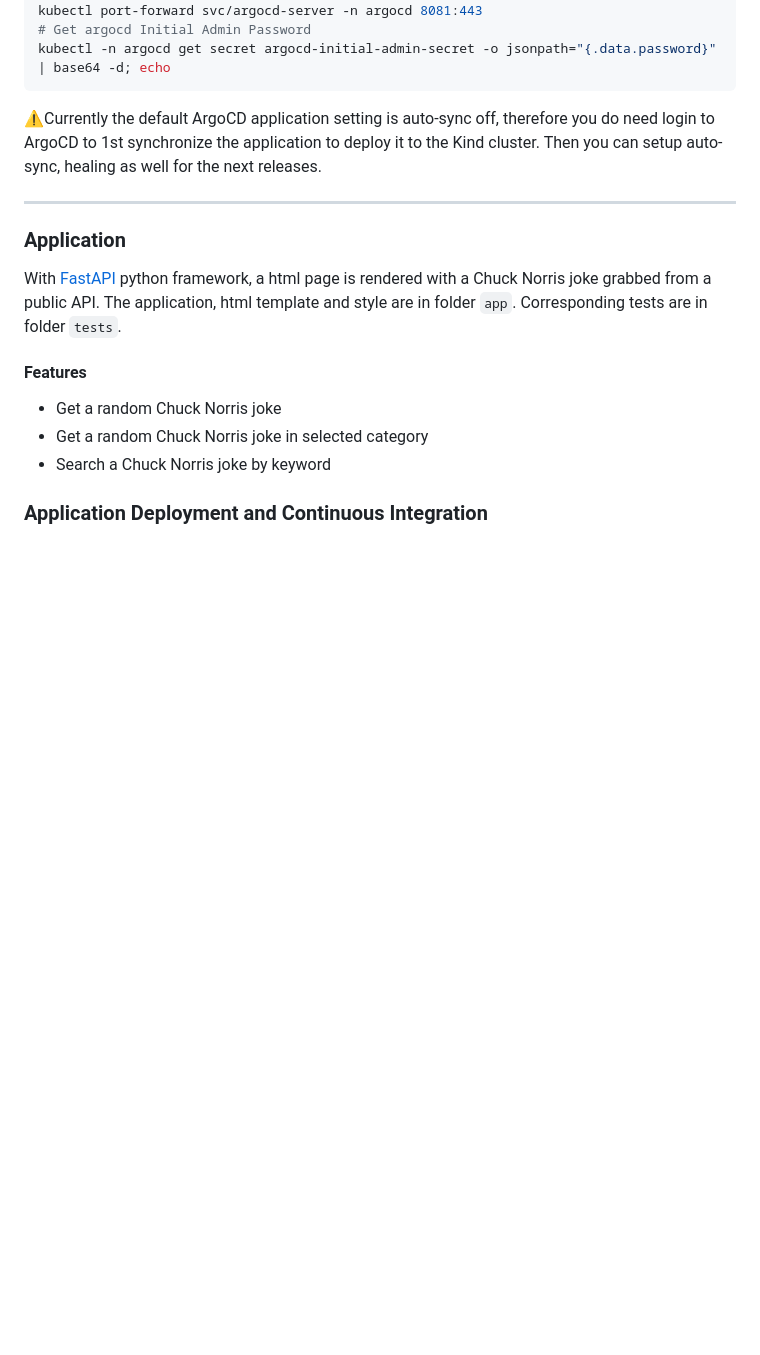
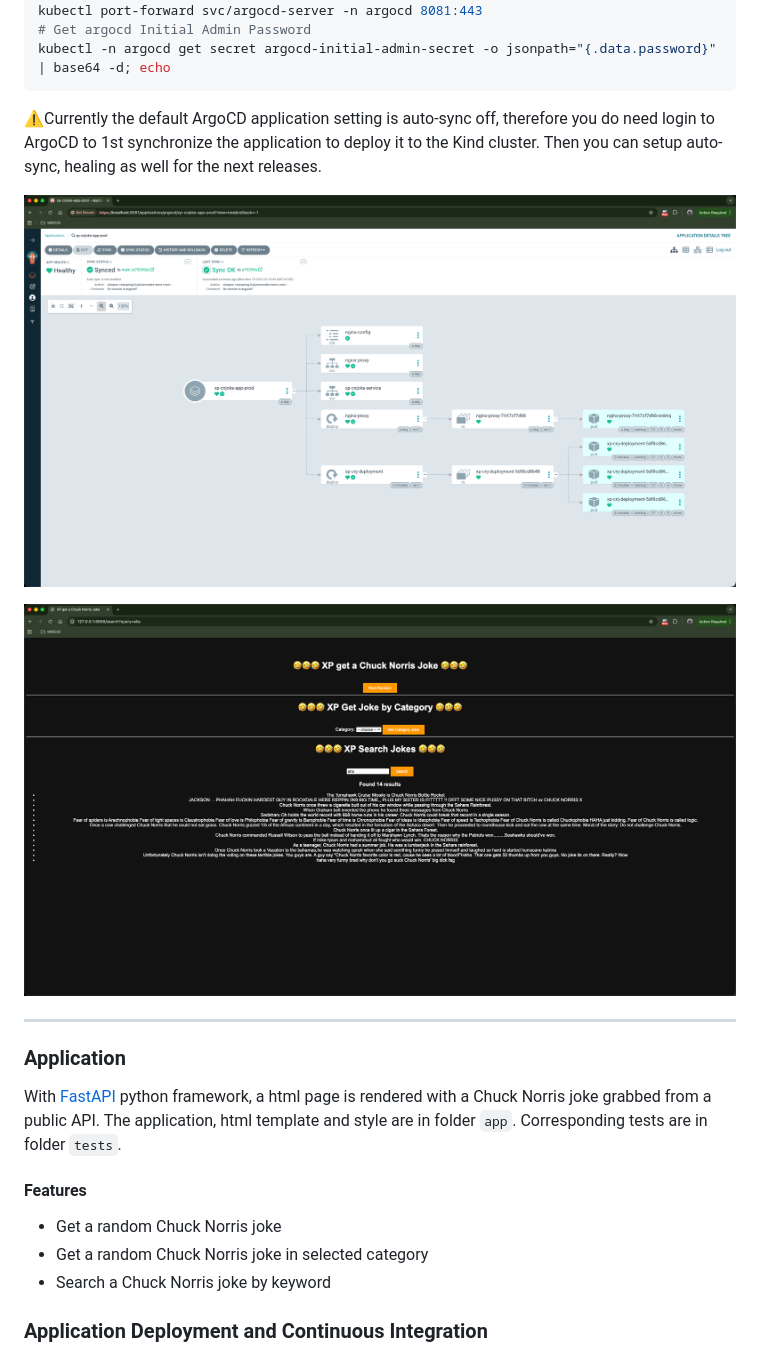
Before and after one commit to xpdable/cnjoke_bridge, a Markdown page: README.md, the part around the change printed below. Rendered like a GitHub page; pictures changed too: docs/argocd.png (added), docs/homepage.png (added); blank space fills up the shorter version.

```diff
--- a/README.md
+++ b/README.md
@@ -165,6 +165,10 @@ kubectl -n argocd get secret argocd-initial-admin-secret -o jsonpath="{.data.pas
 ⚠️Currently the default ArgoCD application setting is auto-sync off, therefore you do need login to ArgoCD to 1st synchronize the application to deploy it to the Kind cluster.
 Then you can setup auto-sync, healing as well for the next releases.
 
+![argocd](docs/argocd.png)
+
+![app](docs/homepage.png)
+
 -----
 
 ### Application
```
Also changed, not shown: other parts of README.md (+11 -0 lines), docs/k8s.png (added).
